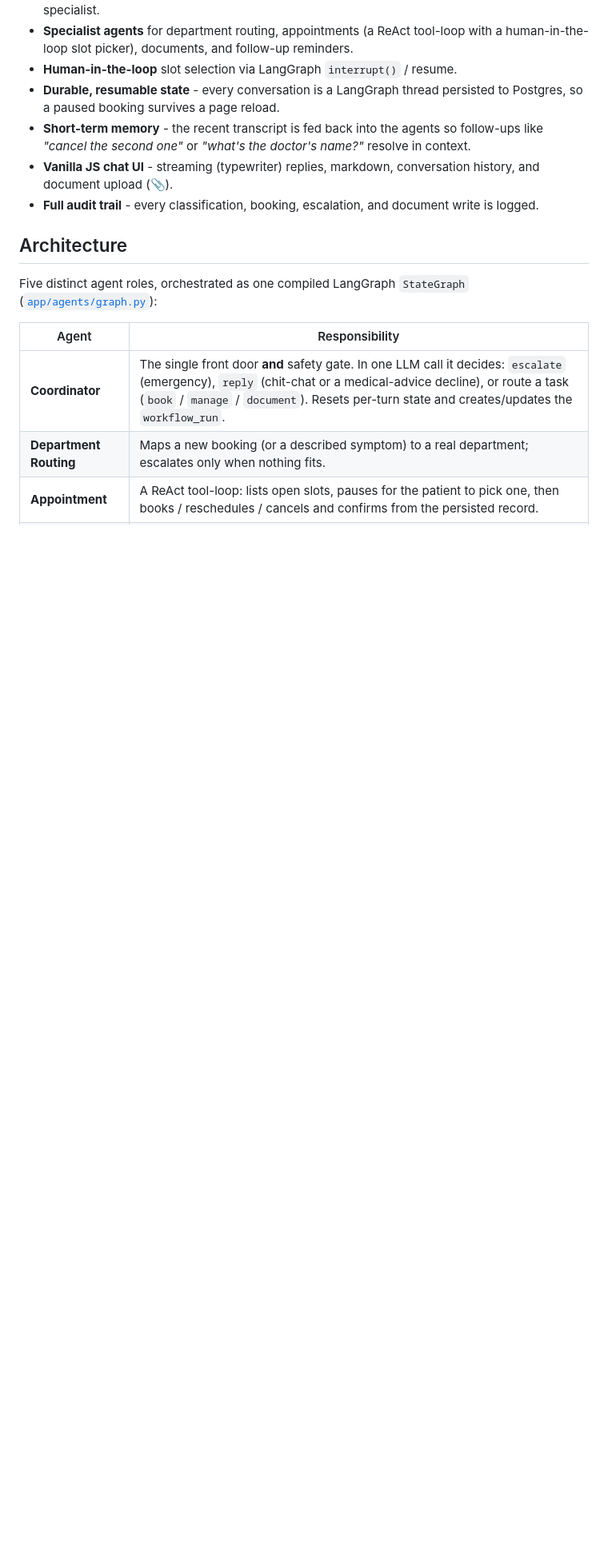
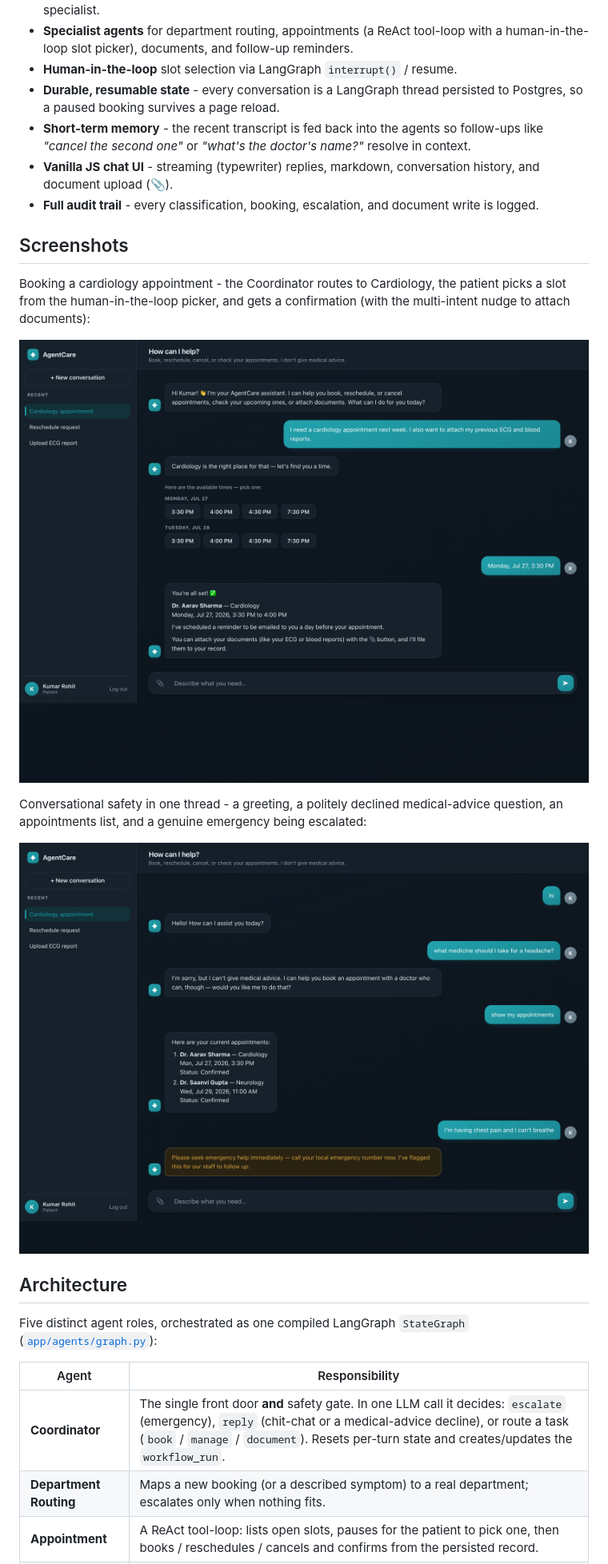
Before and after one commit to k-Rohit/agentcare, a Markdown page: README.md, the part around the change. Shown: that part at 80% size. Rendered like a GitHub page; pictures changed too: assets/screenshots/booking.png (added), assets/screenshots/safety.png (added); blank space fills up the shorter version.

Commit message:
docs: add UI screenshots (booking flow + conversational safety) to README

```diff
--- a/README.md
+++ b/README.md
@@ -15,6 +15,16 @@ AgentCare never diagnoses conditions, interprets results, prescribes medication,
 - **Short-term memory** - the recent transcript is fed back into the agents so follow-ups like *"cancel the second one"* or *"what's the doctor's name?"* resolve in context.
 - **Vanilla JS chat UI** - streaming (typewriter) replies, markdown, conversation history, and document upload (📎).
 - **Full audit trail** - every classification, booking, escalation, and document write is logged.
+
+## Screenshots
+
+Booking a cardiology appointment - the Coordinator routes to Cardiology, the patient picks a slot from the human-in-the-loop picker, and gets a confirmation (with the multi-intent nudge to attach documents):
+
+![Booking flow: routing, slot picker and confirmation](assets/screenshots/booking.png)
+
+Conversational safety in one thread - a greeting, a politely declined medical-advice question, an appointments list, and a genuine emergency being escalated:
+
+![Safety: greeting, medical-advice decline, appointment list, emergency escalation](assets/screenshots/safety.png)
 
 ## Architecture
 
```
